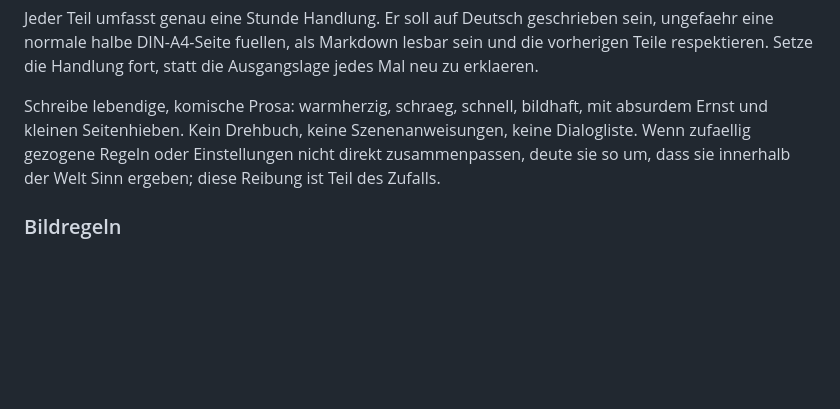
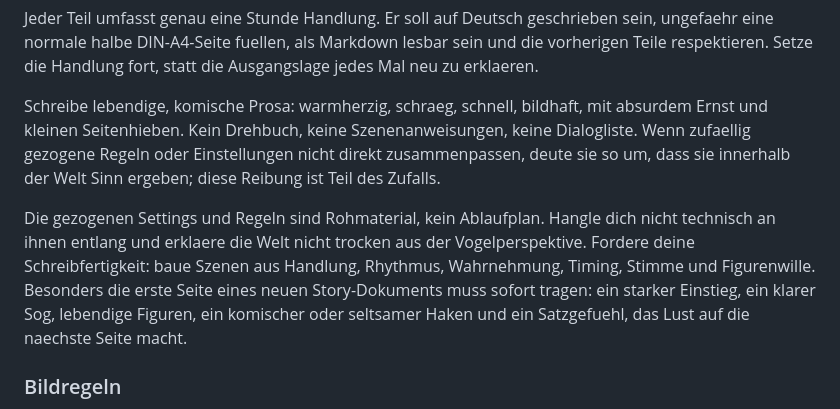
Before and after one commit to H234598/Wirtelprimpf-generator, a Markdown page: Sourcecode/wirtelprimpf_story_prompt_config.md, the part around the change. Rendered like a GitHub page; blank space fills up the shorter version.

Commit message:
Strengthen story prose guidance

```diff
--- a/Sourcecode/wirtelprimpf_story_prompt_config.md
+++ b/Sourcecode/wirtelprimpf_story_prompt_config.md
@@ -10,6 +10,8 @@ Die kleinere weisse weibliche Katze und der groessere schwarze maennliche Kater
 Jeder Teil umfasst genau eine Stunde Handlung. Er soll auf Deutsch geschrieben sein, ungefaehr eine normale halbe DIN-A4-Seite fuellen, als Markdown lesbar sein und die vorherigen Teile respektieren. Setze die Handlung fort, statt die Ausgangslage jedes Mal neu zu erklaeren.
 
 Schreibe lebendige, komische Prosa: warmherzig, schraeg, schnell, bildhaft, mit absurdem Ernst und kleinen Seitenhieben. Kein Drehbuch, keine Szenenanweisungen, keine Dialogliste. Wenn zufaellig gezogene Regeln oder Einstellungen nicht direkt zusammenpassen, deute sie so um, dass sie innerhalb der Welt Sinn ergeben; diese Reibung ist Teil des Zufalls.
+
+Die gezogenen Settings und Regeln sind Rohmaterial, kein Ablaufplan. Hangle dich nicht technisch an ihnen entlang und erklaere die Welt nicht trocken aus der Vogelperspektive. Fordere deine Schreibfertigkeit: baue Szenen aus Handlung, Rhythmus, Wahrnehmung, Timing, Stimme und Figurenwille. Besonders die erste Seite eines neuen Story-Dokuments muss sofort tragen: ein starker Einstieg, ein klarer Sog, lebendige Figuren, ein komischer oder seltsamer Haken und ein Satzgefuehl, das Lust auf die naechste Seite macht.
 
 ### Bildregeln
 - Genau zwei Hauskatzen.
```
